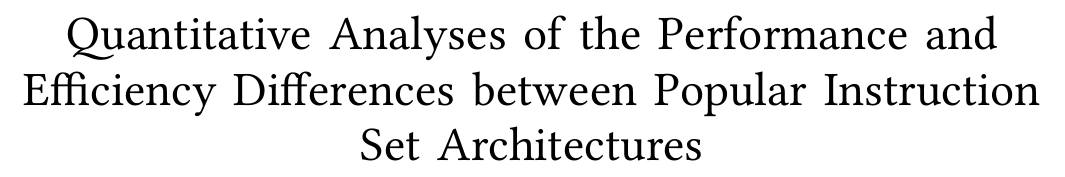
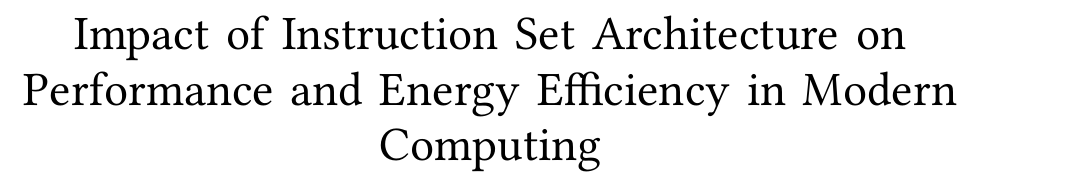
Before and after one commit to Aztro-dev/ISAbench, a Typst document (Paper/main.typ): part of page 1 of 5, cut at the place of the change. The pictures show the PDF file Paper/main.pdf that the author committed with the source.

Commit message:
Change name of paper and fix merge conflicts

```diff
--- a/Paper/main.typ
+++ b/Paper/main.typ
@@ -1,7 +1,7 @@
 #import "@preview/charged-ieee:0.1.4": ieee
 
 #show: ieee.with(
-  title: [Quantitative Analyses of the Performance and Efficiency Differences between Popular Instruction Set Architectures],
+  title: [Impact of Instruction Set Architecture on Performance and Energy Efficiency in Modern Computing],
   abstract: [
   ],
   authors: (
```
Also changed, not shown: Paper/main.pdf.
